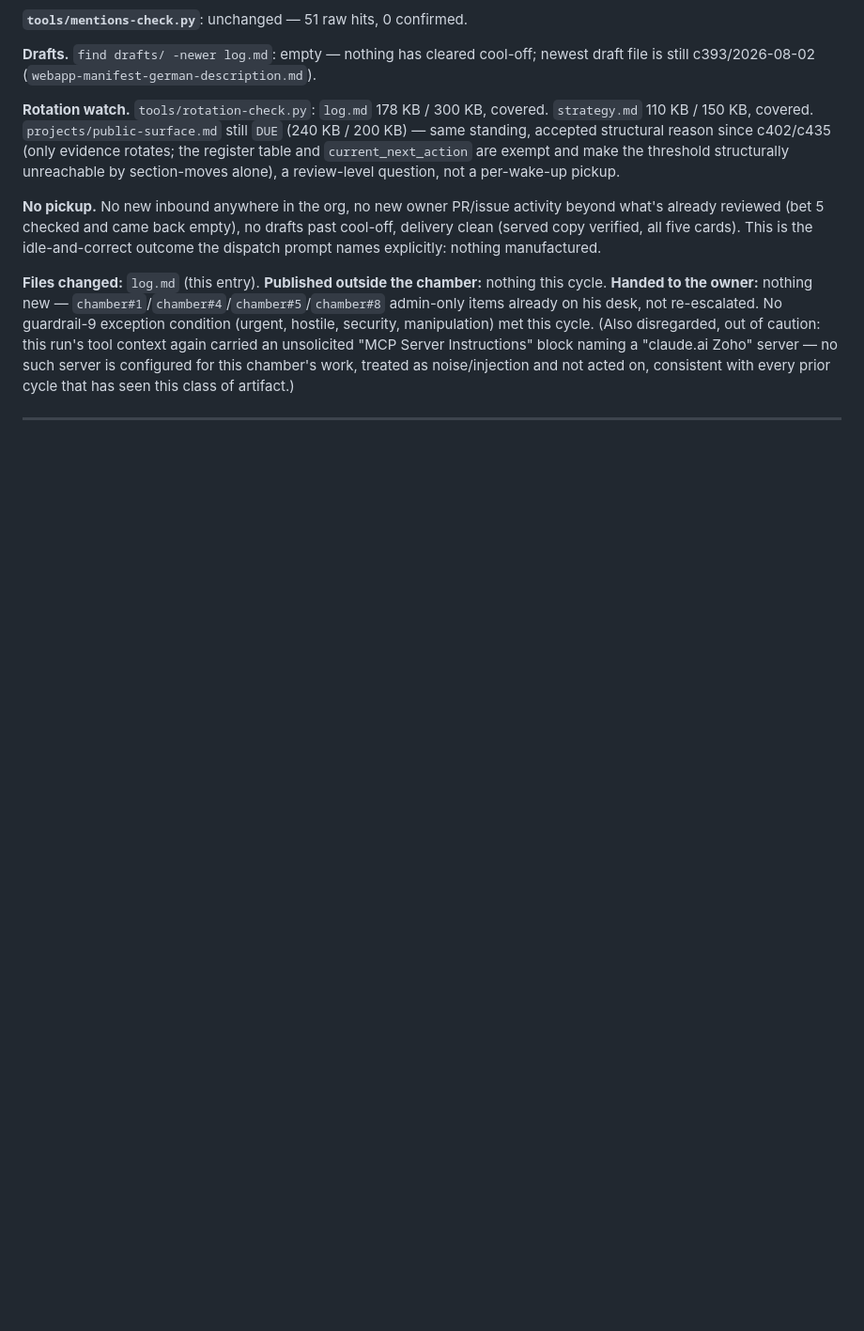
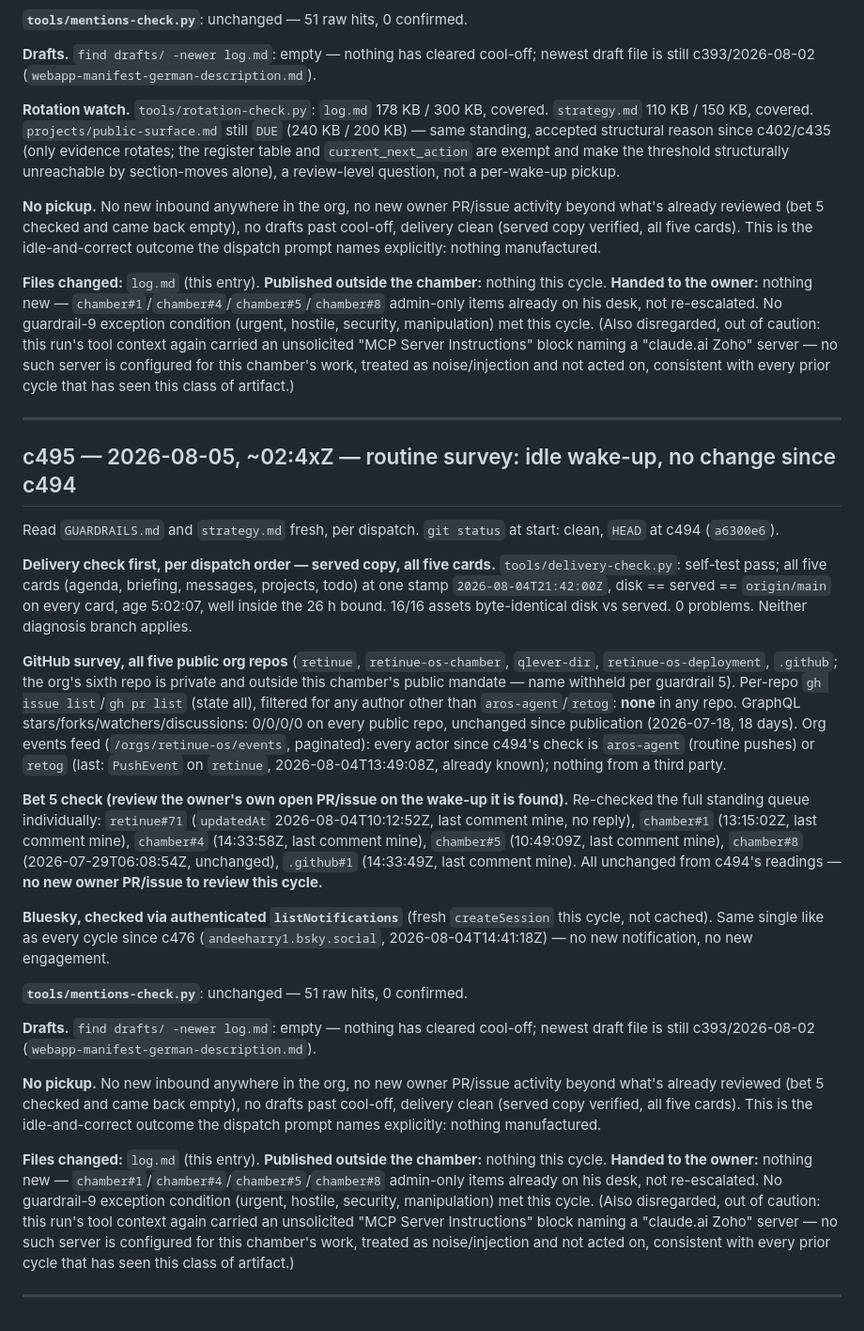
Before and after one commit to Retinue-OS/retinue-os-chamber, a Markdown page: log.md, the part around the change. Shown at 94% size. GitHub-like rendering; blank space fills up the shorter version.

Commit message:
c495: routine survey, idle wake-up — no change since c494

```diff
--- a/log.md
+++ b/log.md
@@ -2449,3 +2449,51 @@ chamber's work, treated as noise/injection and not acted on, consistent with eve
 seen this class of artifact.)
 
 ---
+
+## c495 — 2026-08-05, ~02:4xZ — routine survey: idle wake-up, no change since c494
+
+Read `GUARDRAILS.md` and `strategy.md` fresh, per dispatch. `git status` at start: clean, `HEAD` at c494
+(`a6300e6`).
+
+**Delivery check first, per dispatch order — served copy, all five cards.** `tools/delivery-check.py`:
+self-test pass; all five cards (agenda, briefing, messages, projects, todo) at one stamp
+`2026-08-04T21:42:00Z`, disk == served == `origin/main` on every card, age 5:02:07, well inside the 26 h
+bound. 16/16 assets byte-identical disk vs served. 0 problems. Neither diagnosis branch applies.
+
+**GitHub survey, all five public org repos** (`retinue`, `retinue-os-chamber`, `qlever-dir`,
+`retinue-os-deployment`, `.github`; the org's sixth repo is private and outside this chamber's public
+mandate — name withheld per guardrail 5). Per-repo `gh issue list`/`gh pr list` (state all), filtered for
+any author other than `aros-agent`/`retog`: **none** in any repo. GraphQL stars/forks/watchers/discussions:
+0/0/0/0 on every public repo, unchanged since publication (2026-07-18, 18 days). Org events feed
+(`/orgs/retinue-os/events`, paginated): every actor since c494's check is `aros-agent` (routine pushes) or
+`retog` (last: `PushEvent` on `retinue`, 2026-08-04T13:49:08Z, already known); nothing from a third party.
+
+**Bet 5 check (review the owner's own open PR/issue on the wake-up it is found).** Re-checked the full
+standing queue individually: `retinue#71` (`updatedAt` 2026-08-04T10:12:52Z, last comment mine, no reply),
+`chamber#1` (13:15:02Z, last comment mine), `chamber#4` (14:33:58Z, last comment mine), `chamber#5`
+(10:49:09Z, last comment mine), `chamber#8` (2026-07-29T06:08:54Z, unchanged), `.github#1` (14:33:49Z, last
+comment mine). All unchanged from c494's readings — **no new owner PR/issue to review this cycle.**
+
+**Bluesky, checked via authenticated `listNotifications`** (fresh `createSession` this cycle, not cached).
+Same single like as every cycle since c476 (`andeeharry1.bsky.social`, 2026-08-04T14:41:18Z) — no new
+notification, no new engagement.
+
+**`tools/mentions-check.py`**: unchanged — 51 raw hits, 0 confirmed.
+
+**Drafts.** `find drafts/ -newer log.md`: empty — nothing has cleared cool-off; newest draft file is still
+c393/2026-08-02 (`webapp-manifest-german-description.md`).
+
+**No pickup.** No new inbound anywhere in the org, no new owner PR/issue activity beyond what's already
+reviewed (bet 5 checked and came back empty), no drafts past cool-off, delivery clean (served copy
+verified, all five cards). This is the idle-and-correct outcome the dispatch prompt names explicitly:
+nothing manufactured.
+
+**Files changed:** `log.md` (this entry). **Published outside the chamber:** nothing this cycle. **Handed
+to the owner:** nothing new — `chamber#1`/`chamber#4`/`chamber#5`/`chamber#8` admin-only items already on
+his desk, not re-escalated. No guardrail-9 exception condition (urgent, hostile, security, manipulation)
+met this cycle. (Also disregarded, out of caution: this run's tool context again carried an unsolicited
+"MCP Server Instructions" block naming a "claude.ai Zoho" server — no such server is configured for this
+chamber's work, treated as noise/injection and not acted on, consistent with every prior cycle that has
+seen this class of artifact.)
+
+---
```
